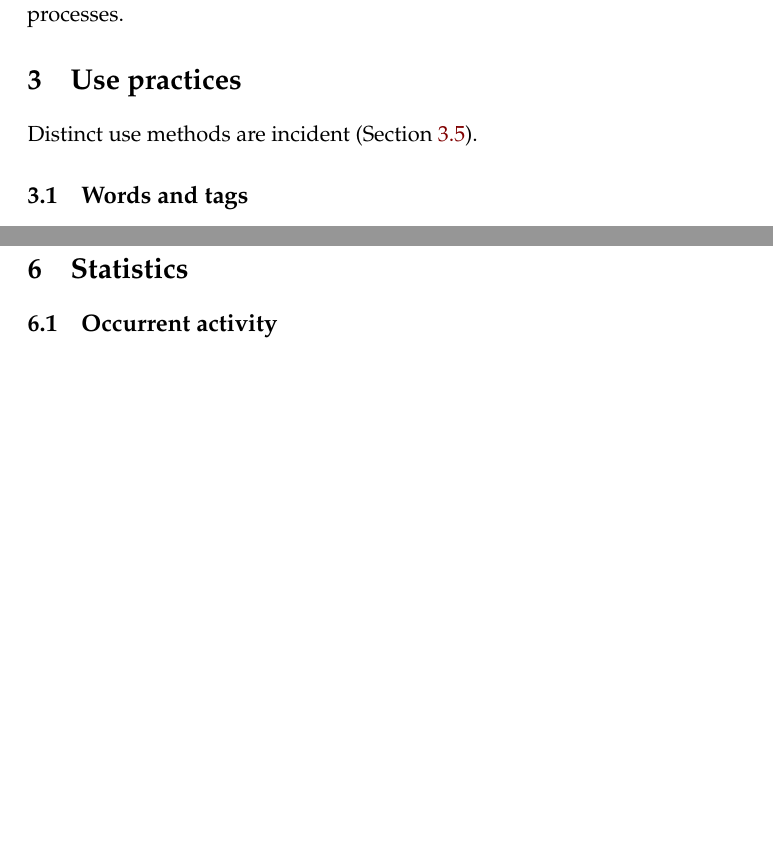
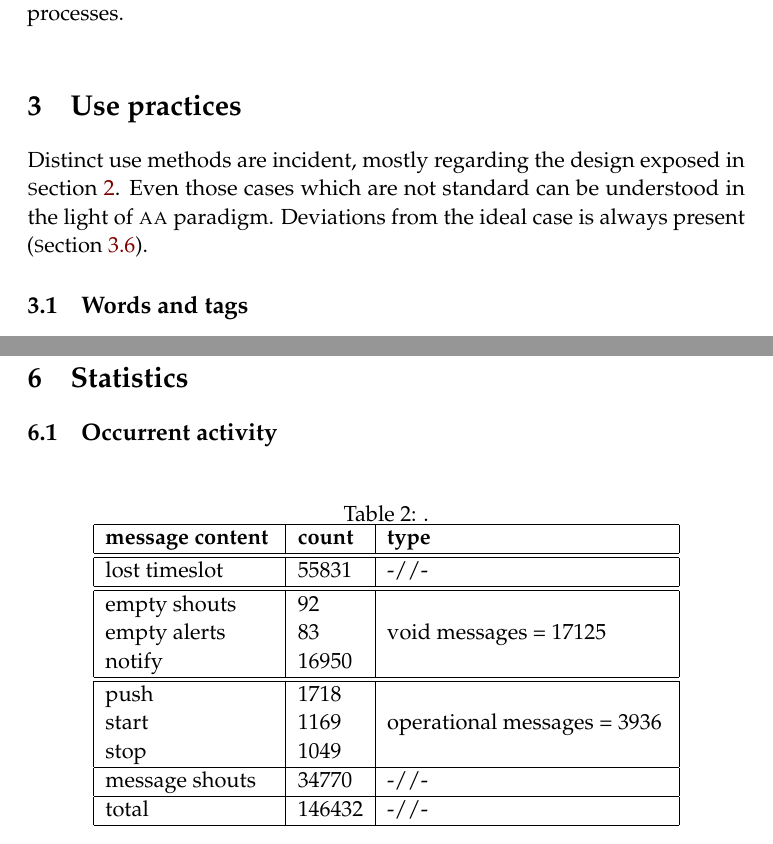
Before and after one commit to ttm/ensaaio, a LaTeX paper (ensaio.tex): two parts of pages 5 and 8 of 9 before the commit and two parts of pages 5 and 7 of 10 after it, joined at a grey line, cut so that both start at the same text, the shorter picture padded with empty space. Compiled offline with pdfLaTeX.

Commit message:
atualizando com primeira tabela mais acabada

```diff
--- a/ensaio.tex
+++ b/ensaio.tex
@@ -32,6 +32,7 @@
 \usepackage{graphicx} % Required for including pictures
 \usepackage{wrapfig} % Allows in-line images
 \usepackage{tocloft}
+\usepackage{multirow}
 
 \usepackage{mathpazo} % Use the Palatino font
 \usepackage[T1]{fontenc} % Required for accented characters
@@ -56,6 +57,8 @@
 \newcommand{\ontologiaa}{\textsc{o}ntologi\textsc{aa}}
 \newcommand{\owl}{{\sc owl}}
 \newcommand{\rdfi}{{\sc Rdf}}
+\newcommand{\mongodb}{{\sc m}ongo{\sc db}}
+\newcommand{\mysql}{{\sc m}y{\sc sql}}
 \newcommand{\rdf}{{\sc rdf}}
 %\newcommand{\paaineli}{P{\sc aa}inel}
 \newcommand{\paaineli}{P{\bf \sc aa}inel}
@@ -191,5 +194,6 @@ Variants of this features were conceived and practiced. Figure~\ref{fig:consult}
 \section{Use practices}\label{sec:use}
 %\addcontentsline{toc}{subsection}{Systematic use proposals}
 %tags, slots, spacing, scattered, etc. Offline
-Distinct use methods are incident (Section~\ref{sec:sp}).
-\subsection{Words and tags}\label{sec:sp}
+Distinct use methods are incident, mostly regarding the design exposed in \sectionb~\ref{sec:desf}. Even those cases which are not standard can be understood in the light of \aab\ paradigm. Deviations from the ideal case is always present (\sectionb~\ref{sec:devia}).
+
+\subsection{Words and tags}\label{sec:usewt}
@@ -266,6 +273,24 @@ Further information of this and other versions of \aab\ are contextualized in Ta
 \section{Statistics}\label{sec:stats}
 %\addcontentsline{toc}{section}{Data statistics}
 \subsection{Occurrent activity}
+
+\begin{table}[!h]
+  \centering
+  \caption{.}\label{tab:msgTy}
+  \begin{tabular}{|l|l|l|}\hline
+      {\bf message content } & {\bf count} & {\bf type}   \\\hline\hline
+      lost timeslot & 55831 & -//- \\ \hline\hline
+ empty shouts & 92    & \multirow{3}{*}{void messages = 17125} \\
+ empty alerts & 83        &  \\
+       notify & 16950     &  \\ \hline\hline
+ push & 1718 & \multirow{3}{*}{operational messages = 3936 } \\
+start & 1169 & \\
+ stop & 1049 & \\ \hline
+      message shouts & 34770 & -//- \\ \hline
+      total & 146432 & -//- \\\hline
+  \end{tabular}
+\end{table}
+
 \subsubsection{Time activity}
 \subsubsection{User activity}
 \subsection{Dependent activity}
```
Also changed, not shown: ensaio.pdf, ensaio.tex (15 more changed lines).
